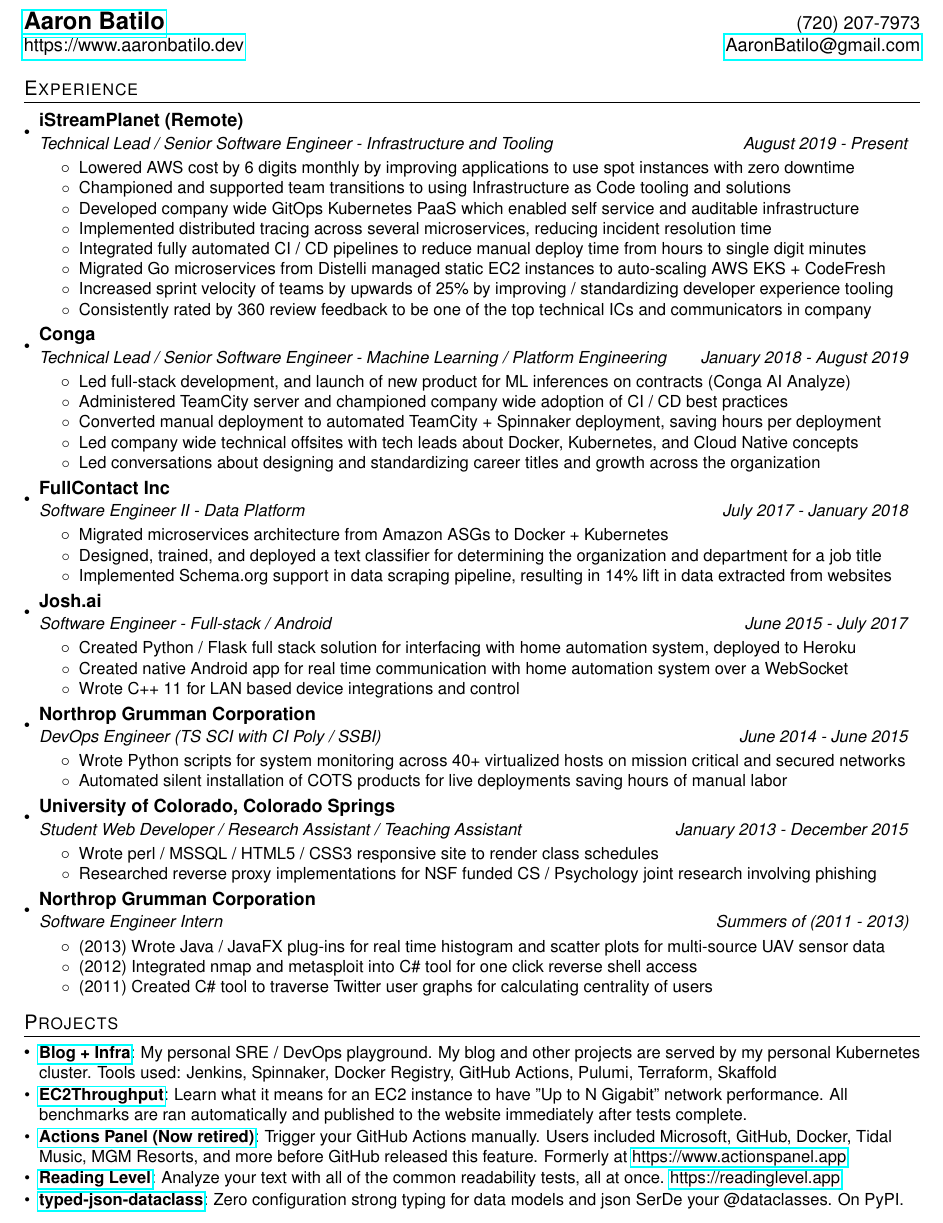
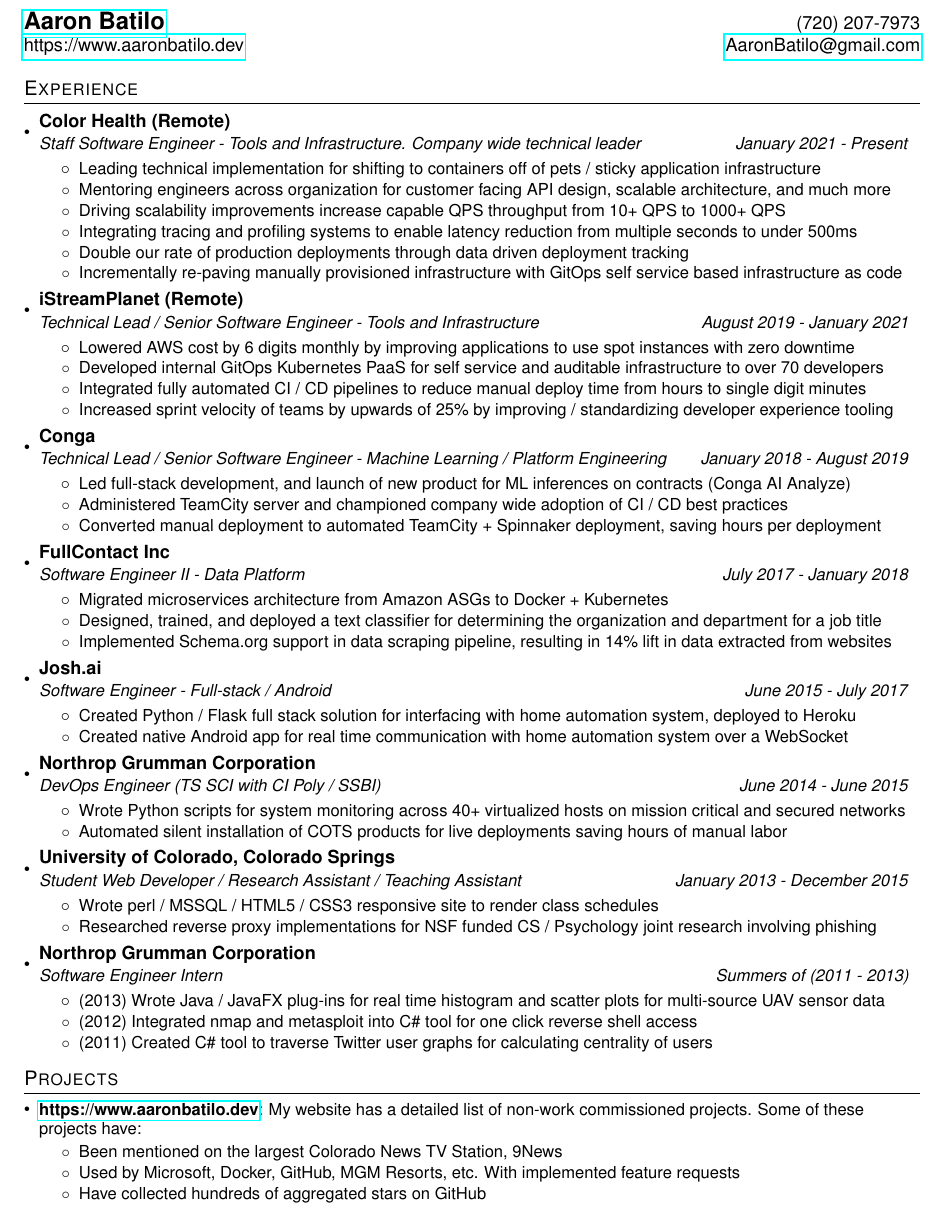
Before and after one commit to abatilo/resume, a LaTeX CV (resume.tex): part of the page, cut so that both start at the same text. Compiled offline with pdfLaTeX.

Commit message:
Add Color bullets

```diff
--- a/resume.tex
+++ b/resume.tex
@@ -92,17 +92,25 @@
   \resumeSubHeadingListStart
 
     \resumeSubheading
+      {Color Health (Remote)}
+      {Staff Software Engineer - Tools and Infrastructure. Company wide technical leader}{January 2021 - Present}
+      \resumeItemListStart
+        \resumeItemNoBold {Leading technical implementation for shifting to containers off of pets / sticky application infrastructure}
+        \resumeItemNoBold {Mentoring engineers across organization for customer facing API design, scalable architecture, and much more}
+        \resumeItemNoBold {Driving scalability improvements increase capable QPS throughput from 10+ QPS to 1000+ QPS}
+        \resumeItemNoBold {Integrating tracing and profiling systems to enable latency reduction from multiple seconds to under 500ms}
+        \resumeItemNoBold {Double our rate of production deployments through data driven deployment tracking}
+        \resumeItemNoBold {Incrementally re-paving manually provisioned infrastructure with GitOps self service based infrastructure as code}
+      \resumeItemListEnd
+
+    \resumeSubheading
       {iStreamPlanet (Remote)}
-      {Technical Lead / Senior Software Engineer - Infrastructure and Tooling}{August 2019 - Present}
+      {Technical Lead / Senior Software Engineer - Tools and Infrastructure}{August 2019 - January 2021}
       \resumeItemListStart
         \resumeItemNoBold {Lowered AWS cost by 6 digits monthly by improving applications to use spot instances with zero downtime}
-        \resumeItemNoBold {Championed and supported team transitions to using Infrastructure as Code tooling and solutions}
-        \resumeItemNoBold {Developed company wide GitOps Kubernetes PaaS which enabled self service and auditable infrastructure}
-        \resumeItemNoBold {Implemented distributed tracing across several microservices, reducing incident resolution time}
+        \resumeItemNoBold {Developed internal GitOps Kubernetes PaaS for self service and auditable infrastructure to over 70 developers}
         \resumeItemNoBold {Integrated fully automated CI / CD pipelines to reduce manual deploy time from hours to single digit minutes}
-        \resumeItemNoBold {Migrated Go microservices from Distelli managed static EC2 instances to auto-scaling AWS EKS + CodeFresh}
         \resumeItemNoBold {Increased sprint velocity of teams by upwards of 25\% by improving / standardizing developer experience tooling}
-        \resumeItemNoBold {Consistently rated by 360 review feedback to be one of the top technical ICs and communicators in company}
       \resumeItemListEnd
 
     \resumeSubheading
@@ -113,8 +121,6 @@
         \resumeItemNoBold {Led full-stack development, and launch of new product for ML inferences on contracts (Conga AI Analyze)}
         \resumeItemNoBold {Administered TeamCity server and championed company wide adoption of CI / CD best practices}
         \resumeItemNoBold {Converted manual deployment to automated TeamCity + Spinnaker deployment, saving hours per deployment}
-        \resumeItemNoBold {Led company wide technical offsites with tech leads about Docker, Kubernetes, and Cloud Native concepts}
-        \resumeItemNoBold {Led conversations about designing and standardizing career titles and growth across the organization}
       \resumeItemListEnd
 
     \resumeSubheading
@@ -132,7 +138,6 @@
       \resumeItemListStart
         \resumeItemNoBold{Created Python / Flask full stack solution for interfacing with home automation system, deployed to Heroku}
         \resumeItemNoBold{Created native Android app for real time communication with home automation system over a WebSocket}
-        \resumeItemNoBold{Wrote C++ 11 for LAN based device integrations and control}
       \resumeItemListEnd
 
     \resumeSubheading
@@ -167,20 +172,12 @@
 %-----------PROJECTS-----------------
 \section{Projects}
   \resumeSubHeadingListStart
-  \resumeSubItem{\href{https://www.aaronbatilo.dev}{Blog + Infra}}
-    {My personal SRE / DevOps playground. My blog and other projects are served by my
-      personal Kubernetes cluster. Tools used: Jenkins, Spinnaker, Docker Registry, GitHub Actions, Pulumi, Terraform, Skaffold}
-  \resumeSubItem{\href{https://ec2throughput.info}{EC2Throughput}}
-    {Learn what it means for an EC2 instance to have "Up to N Gigabit" network
-    performance. All benchmarks are ran automatically and published to the
-    website immediately after tests complete.}
-  \resumeSubItem{\href{https://www.actionspanel.app}{Actions Panel (Now retired)}}
-  {Trigger your GitHub Actions manually. Users included Microsoft, GitHub, Docker, Tidal Music, MGM Resorts, and more before GitHub released this feature. Formerly at
-      \href{https://www.actionspanel.app}{https://www.actionspanel.app}}
-  \resumeSubItem{\href{https://www.readinglevel.app}{Reading Level}}
-    {Analyze your text with all of the common readability tests, all at once.
-      \href{https://www.readinglevel.app}{https://readinglevel.app}}
-  \resumeSubItem{\href{https://pypi.org/project/typed-json-dataclass/}{typed-json-dataclass}}
-    {Zero configuration strong typing for data models and json SerDe your @dataclasses. On PyPI.}
+  \resumeSubItem{\href{https://www.aaronbatilo.dev}{https://www.aaronbatilo.dev}}
+    {My website has a detailed list of non-work commissioned projects. Some of these projects have:}
+      \resumeItemListStart
+        \resumeItemNoBold{Been mentioned on the largest Colorado News TV Station, 9News}
+        \resumeItemNoBold{Used by Microsoft, Docker, GitHub, MGM Resorts, etc. With implemented feature requests}
+        \resumeItemNoBold{Have collected hundreds of aggregated stars on GitHub}
+      \resumeItemListEnd
   \resumeSubHeadingListEnd
 \end{document}
```
Also changed, not shown: resume.pdf, resume.png, 1 other file.
